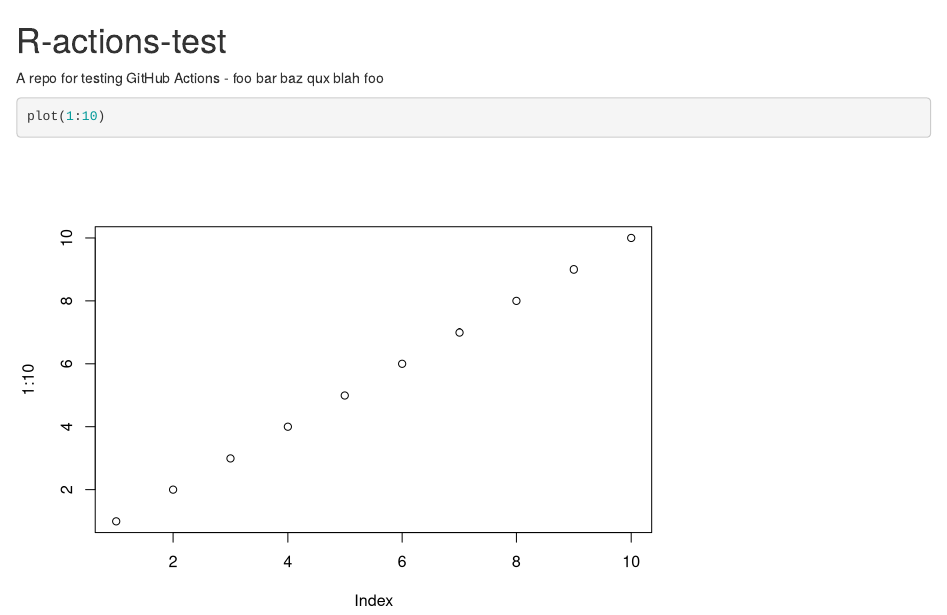
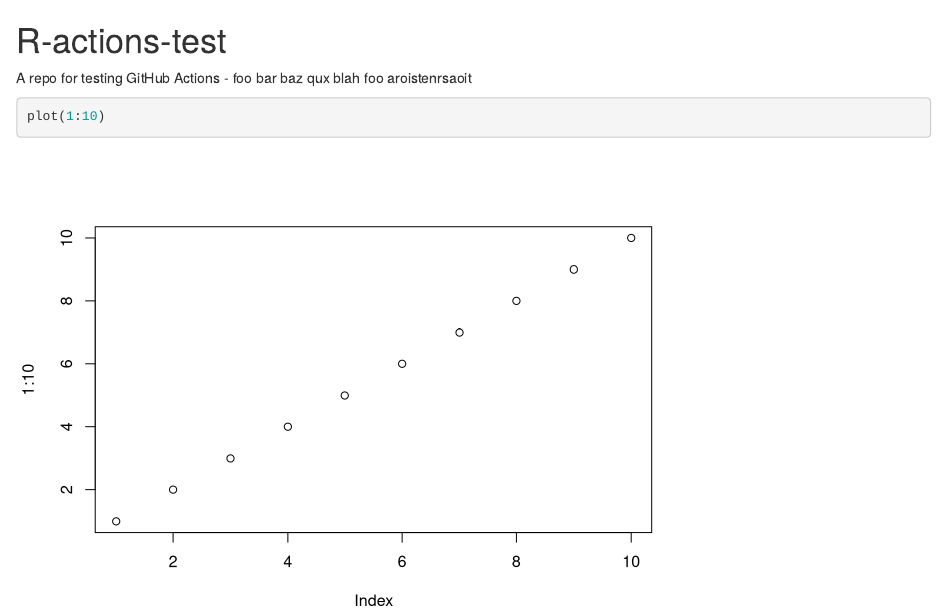
Before and after one commit to jimhester/r-actions-test, an R Markdown document (README.Rmd): the page in a window 1100 px wide, from its top. Rendered offline with R 4.5, knitr and Pandoc, with nearby package versions.

Commit message:
Change readme

````diff
--- a/README.Rmd
+++ b/README.Rmd
@@ -1,6 +1,6 @@
 # R-actions-test
 
-A repo for testing GitHub Actions - foo bar baz qux blah foo
+A repo for testing GitHub Actions - foo bar baz qux blah foo aroistenrsaoit
 
 ```{r}
 plot(1:10)
````
